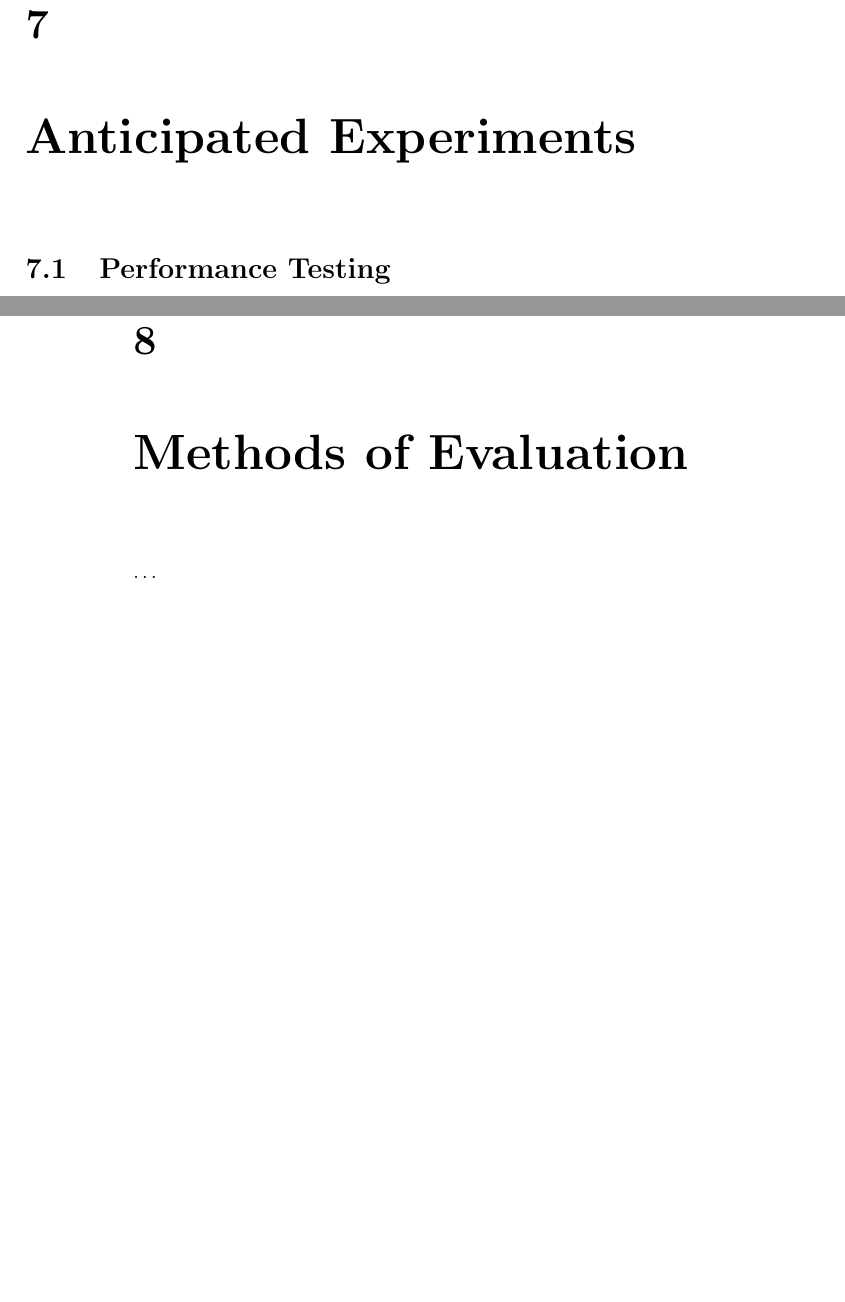
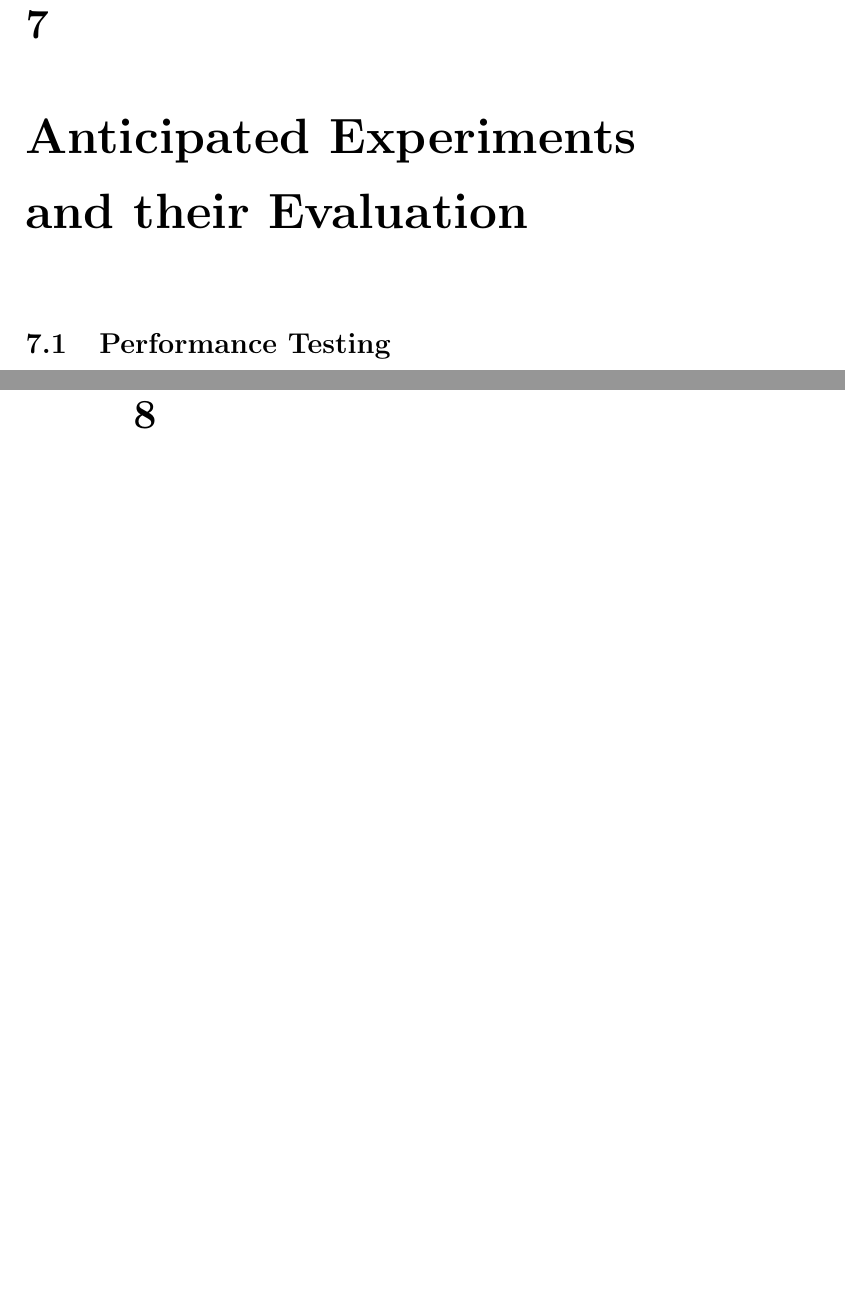
Before and after one commit to thomal/COMP208, a LaTeX thesis (writeup/project.tex, which reads writeup/text/requirements/requirements.tex): two parts of pages 15 and 18 of 73 before the commit and two parts of pages 15 and 18 of 72 after it, joined at a grey line, cut so that both start at the same text, the shorter picture padded with empty space. Compiled offline with pdfLaTeX.

Commit message:
Merged two sections

```diff
--- a/writeup/text/requirements/requirements.tex
+++ b/writeup/text/requirements/requirements.tex
@@ -16,11 +16,8 @@
 \chapter{Anticipated Documentation}
 \input{text/requirements/anticipated_documentation.tex}
 
-\chapter{Anticipated Experiments}
+\chapter{Anticipated Experiments and their Evaluation}
 \input{text/requirements/anticipated_experiments.tex}
-
-\chapter{Methods of Evaluation}
-\input{text/requirements/methods_of_evaluation.tex}
 
 \chapter{Case Study: Facebook}
 \input{text/requirements/facebook.tex}
```
